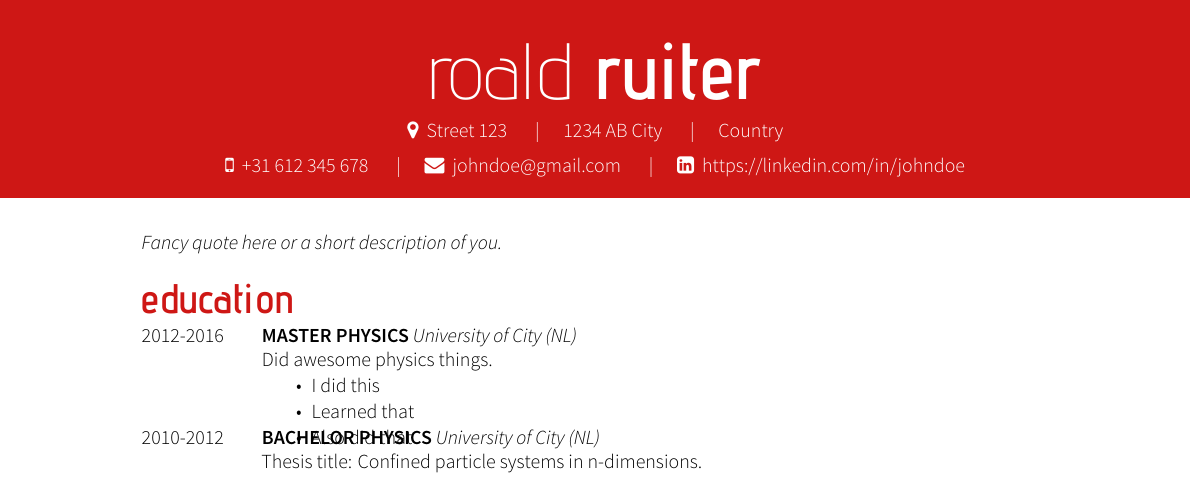
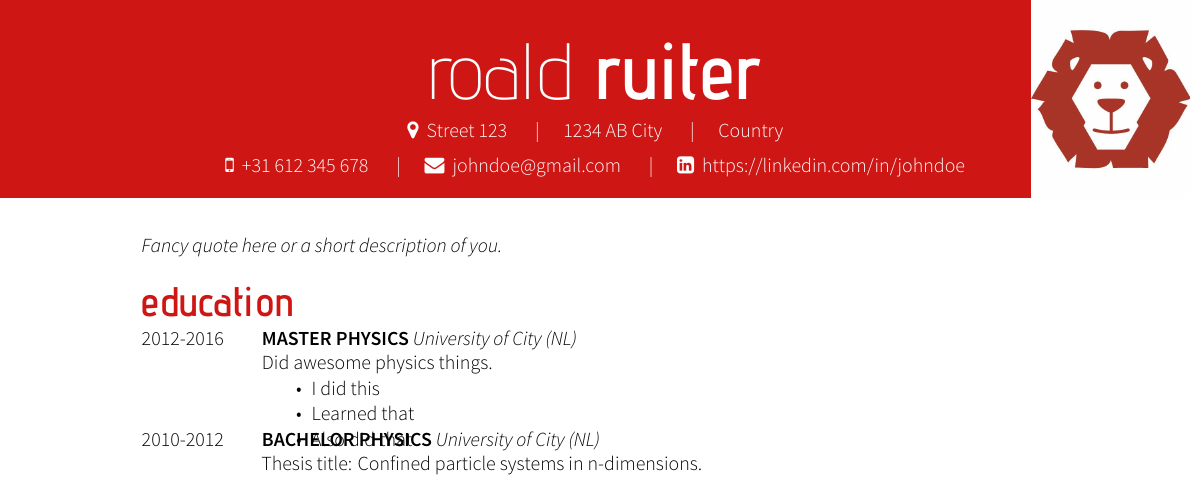
Before and after one commit to Roald87/xelatex-cv-roald, a LaTeX CV (cv-roald-example.tex, which reads cv-roald.cls): part of the page, cut so that both start at the same text. Compiled offline with XeLaTeX.

Commit message:
Added picture, improved formatting
Added a new command to add a picture to the header.
Improved the formatting of the `cv-roald.cls` and `cv-roald-example.tex`.

```diff
--- a/cv-roald-example.tex
+++ b/cv-roald-example.tex
@@ -12,19 +12,30 @@
 \begin{document}
 \pagestyle{empty} %to remove the page numbers
 
-% This is the header of the first page, which contains your name and contact details.
+% This is the header on the first page. It contains your name and contact
+% details.
 % \sep inserts a | between items.
-% You can use FontAwesome icons and use \FAspace after a font awesome icon to insert a predefined horizontal space after a font awesome icon icon.
-\header{roald}{ruiter}{\faMapMarker \hspace{\FAspace} Street 123 \sep 1234 AB City \sep Country}
-{\faMobile \hspace{\FAspace} +31 612 345 678 \sep \faEnvelope \hspace{\FAspace} johndoe@gmail.com \sep \faLinkedinSquare \hspace{\FAspace} https://linkedin.com/in/johndoe
+% You can use FontAwesome icons and use \FAspace after a font awesome icon to
+% insert a predefined horizontal space after a font awesome icon icon.
+\header{roald}{ruiter}
+	{\faMapMarker \hspace{\FAspace} Street 123 \sep 1234 AB City \sep Country}
+	{\faMobile \hspace{\FAspace} +31 612 345 678 \sep
+	 \faEnvelope \hspace{\FAspace} johndoe@gmail.com \sep
+	 \faLinkedinSquare \hspace{\FAspace} https://linkedin.com/in/johndoe
 }
+
+% Add a picture to the top right of the page. Comment or delete if you do not
+% want a picture
+\photo{sharelatex}
 
 \textit{Fancy quote here or a short description of you.}
 
 \section*{education}
-% Use tabularcv environment to make a two column environment, left one for dates, right one for details of your education for example.
+% Use tabularcv environment to make a two column environment. The left column
+% is for the dates, the right one is for details of your education for example.
 % You can use the command \worktitle{Study name/Job title}{Location}.
-% You can use the environment tabitemize to make a bulletpoint list inside the tabularcv environment.
+% You can use the environment tabitemize to make a bulletpoint list inside the
+% tabularcv environment.
 \begin{tabularcv}
 	2012-2016   &   \worktitle{Master Physics}{University of City (NL)}
 	\newline Did awesome physics things.
--- a/cv-roald.cls
+++ b/cv-roald.cls
@@ -2,10 +2,48 @@
 \ProvidesClass{cv-roald}[2017/07/25 My custom CV class]
 \LoadClass[a4paper]{article}
 
+% ---------------------------------------------------------------------------- %
+%	 								PARAMETERS 				   				   %
+% ---------------------------------------------------------------------------- %
+
+% Size of the margin
+\newlength{\margin}
+\setlength{\margin}{25mm}
+
+% Size of the left column
+\newlength{\leftcol}
+\setlength{\leftcol}{0.22\paperwidth}
+
+% Height of the header
+\newlength{\hdrheight}
+\setlength{\hdrheight}{35mm}
+
+% Vertical space between rows/paragraphs
+\newlength{\vspacepar}
+\setlength{\vspacepar}{0.3\baselineskip}
+
+% Horizontal space before and after vertical bar (|) between address and
+% the contact details
+\newlength{\hspaddress}
+\setlength{\hspaddress}{1em}
+
+% Horizontal space after font awesome icons
+\newlength{\FAspace}
+\setlength{\FAspace}{0.2em}
+
+% ---------------------------------------------------------------------------- %
+%	 							CLASS OPTION 						 		   %
+% ---------------------------------------------------------------------------- %
+
+% # REQUIRED PACKAGES
+% Use options in key value format for package options
 \RequirePackage{kvoptions-patch}
+% Flexible macros for defining and setting keys
 \RequirePackage{xkeyval} %
-\RequirePackage{xcolor} % Enables the use of colours
+% Enable the use of colours
+\RequirePackage{xcolor}
 
+% Add option to change the color of the header and titles
 % \define@key[<prefix>]{<family>}{<key>}[<default>]{<function>}
 \define@key{cv-roald.cls}{changecolor}[102, 204, 51]{%
 	\definecolor{maincolor}{RGB}{#1}%
@@ -14,71 +52,53 @@
 \ExecuteOptionsX{changecolor}
 \ProcessOptionsX%
 
-% --------------------------------- %
-%	 		PARAMETERS 				%
-% --------------------------------- %
-% Size of the margin
-\newlength{\margin}
-\setlength{\margin}{25mm}
-% Size of the left column
-\newlength{\leftcol}
-\setlength{\leftcol}{0.22\paperwidth}
-% Height of the header
-\newlength{\hdrheight}
-\setlength{\hdrheight}{35mm}
-% Vertical space between rows/paragraphs
-\newlength{\vspacepar}
-\setlength{\vspacepar}{0.3\baselineskip}
-% Horizontal space before and after vertical bar (|) between address and contact details
-\newlength{\hspaddress}
-\setlength{\hspaddress}{1em}
-% Horizontal space after font awesome icons
-\newlength{\FAspace}
-\setlength{\FAspace}{0.2em}
+% ---------------------------------------------------------------------------- %
+%								CALCULATED LENGTHS 	    					   %
+% ---------------------------------------------------------------------------- %
 
-% --------------------------------- %
-%	 			PACKAGES 			%
-% --------------------------------- %
-\RequirePackage{fontspec} % Needed to run XeLaTeX
-\RequirePackage{titlesec} % To alter the style and spacing of titles
-\RequirePackage{tikz} % Draw things, needed for the header
-%\RequirePackage{xcolor} % Enables the use of colours
-\RequirePackage[margin= \margin]{geometry} % Adjust the margins of a page
-\defaultfontfeatures{ % Important to add, else fontawesome will not work with XeLaTeX
-    Path = Fonts/}
-\RequirePackage{fontawesome} % Load cool icons, such as the linked in logo
-\RequirePackage{calc} % To calculate lengths, for example the skip after the header
-\RequirePackage{tabularx} % For tables
-\RequirePackage{enumitem} %Reduce spacing between items
-\setlist{parsep=1 pt, topsep=1 pt} % Change item separation of lists globally
-\RequirePackage{parskip} % To change \parindent and \parskip
-\RequirePackage{microtype}
+% # REQUIRED PACKAGES
+% To calculate lengths, for example the skip after the header
+\RequirePackage{calc}
 
-% --------------------------------- %
-%		CALCULATED LENGTHS 			%
-% --------------------------------- %
 % Skip after the header
 \newlength{\hdrskip}
 \setlength{\hdrskip}{\hdrheight-\margin}
+
 % Width of the right column
 \newlength{\rightcol}
 \setlength{\rightcol}{\paperwidth-\leftcol}
+
 % Left col without margin
 \newlength{\LeftColBody}
 \setlength{\LeftColBody}{\leftcol-\margin}
+
 % Right col without margin
 \newlength{\RightColBody}
 \setlength{\RightColBody}{\textwidth-\LeftColBody}
 
-% --------------------------------- %
-%	 			FONTS 	 			%
-% --------------------------------- %
+% ---------------------------------------------------------------------------- %
+%	 									FONTS 	 							   %
+% ---------------------------------------------------------------------------- %
+
+% # REQUIRED PACKAGES
+% Needed to run XeLaTeX
+\RequirePackage{fontspec}
+% Important to add, else fontawesome will not work with XeLaTeX
+\defaultfontfeatures{
+	Path = Fonts/
+}
+% Load cool icons, such as the linked in logo
+\RequirePackage{fontawesome}
+% Subliminal refinements towards typographical perfection
+\RequirePackage{microtype}
+
 \setmainfont{SourceSansPro}[
 		Path = Fonts/,
 		Extension = .otf ,
 	    UprightFont = *-Light,
 	    ItalicFont = *-LightIt,
-    BoldFont = *-Semibold,]
+	    BoldFont = *-Semibold,
+    ]
 
 \newfontfamily\titlefont{AdventPro}[
 		Path = Fonts/,
@@ -87,53 +107,114 @@
 	    BoldFont = *-SemiBold,
     ]
 
-% --------------------------------- %
-%	 			HEADER	 			%
-% --------------------------------- %
+% ---------------------------------------------------------------------------- %
+%	 								HEADER	 								   %
+% ---------------------------------------------------------------------------- %
+
+% # REQUIRED PACKAGES
+% Draw things (needed for the header)
+\RequirePackage{tikz}
+
+% Separator with a horizontal space before and after. Is used in the header as
+% a separator between address and contact details
 \newcommand{\sep}{\hspace{\hspaddress} | \hspace{\hspaddress}}
 
-\newcommand{\header}[4]{%
+% This places a header on top of the page.
 % #1 First name
 % #2 Last name
 % #3 = Address
 % #4 = Phone, mail and LinkedIn
+\newcommand{\header}[4]{%
 	\begin{tikzpicture}[remember picture, overlay]
 		% Colored bar on top of the page
-    \node [below right, fill=maincolor, minimum height=\hdrheight, minimum width=\paperwidth, outer sep=0] (name) at (current page.north west) {};
+		\node[
+			below right,
+			fill=maincolor,
+			minimum height=\hdrheight,
+			minimum width=\paperwidth,
+			outer sep=0,
+			] (name) at (current page.north west) {};
 		% Node for the name
-    \node[anchor=base, text=white, inner sep=0.25 cm] (nametext) at (name.base) {%
+		\node[
+			anchor=base,
+			text=white,
+			inner sep=0.25 cm
+			] (nametext) at (name.base) {%
 				\fontsize{40pt}{32pt}\color{white}%
 				{\titlefont #1~}{\titlefont \textbf{#2}\par}
 				};
 		% Address
-    \node[anchor=north, text=white] (address) at (nametext.south)  {#3 \par};
+		\node[
+			anchor=north,
+			text=white,
+			] (address) at (nametext.south)  {#3 \par};
 		% Phone/mail/nationality
-    \node[anchor=north, text=white] at (address.south)  {#4};
+		\node[
+			anchor=north,
+			text=white,
+			] at (address.south)  {#4};
 	\end{tikzpicture}
 	\vspace{\hdrskip}
 }
 
-% --------------------------------- %
-% 			TITLE FORMAT 			%
-% --------------------------------- %
+% Places a picture on the top right of the page
+\newcommand{\photo}[1]{%
+	\begin{tikzpicture}[remember picture, overlay]
+		\node[
+			anchor=north east,
+			inner sep=0,
+			outer sep=0,
+			] at (current page.north east)
+				{\includegraphics[height=\hdrheight]{#1}};
+	\end{tikzpicture}
+	\vspace{-0.5\hdrskip}
+}
+
+% ---------------------------------------------------------------------------- %
+% 									TITLE FORMAT 							   %
+% ---------------------------------------------------------------------------- %
+
+% # REQUIRED PACKAGES
+% To alter the style and spacing of titles
+\RequirePackage{titlesec}
+
 % Change format of the section title
-\titleformat{\section}{\titlefont\color{maincolor}\huge\bfseries}{\thesection}{0em}{}
-\titlespacing*{\section}{0pt}{1.5ex plus 0.2ex minus .2ex}{-0.5ex plus .2ex}
+\titleformat{\section}%
+	{\titlefont\color{maincolor}\huge\bfseries}{\thesection}{0em}{}
+\titlespacing*{\section}%
+	{0pt}{1.5ex plus 0.2ex minus .2ex}{-0.5ex plus .2ex}
 
-\newcommand{\worktitle}[2]{
+% Defines a new command which can be used as a formatter for your Job title and
+% location.
+% example: \worktitle{Study name/Job title}{Location}.
 % #1 = Job or education title
 % #2 = Company and location
+\newcommand{\worktitle}[2]{
     {\bfseries\MakeUppercase{#1}}
     {\itshape #2}
 }
 
-% --------------------------------- %
-% 			ENVIRONMENTS			%
-% --------------------------------- %
-% New environment with two columns, one narrow one on the left dates and what was done during that period in the right wider column
-\newenvironment{tabularcv}{
-	\tabularx{\textwidth}{@{}>{\raggedright\arraybackslash}p{\LeftColBody}@{}>{\raggedright\arraybackslash}p{\RightColBody}}}{
-	\endtabularx}
+% ---------------------------------------------------------------------------- %
+% 								ENVIRONMENTS								   %
+% ---------------------------------------------------------------------------- %
+
+% # REQUIRED PACKAGES
+% For tables
+\RequirePackage{tabularx}
+% Reduce spacing between items
+\RequirePackage{enumitem}
+% Change item separation of lists globally
+\setlist{parsep=1 pt, topsep=1 pt}
+
+% New environment with two columns, a narrow one on the left for the dates and
+% a right one for what was done during that period.
+\newenvironment{tabularcv}{%
+	\tabularx{\textwidth}{%
+		@{}>{\raggedright\arraybackslash}p{\LeftColBody}%
+		@{}>{\raggedright\arraybackslash}p{\RightColBody}%
+		}%
+	}%
+{\endtabularx}%
 
 % Use bullet point lists inside a tabular environment
 \newenvironment{tabitemize}{
@@ -141,8 +222,18 @@
 	\vspace*{-\baselineskip}
 	\enditemize}
 
-% --------------------------------- %
-%		BODY TEXT OPTIONS			%
-% --------------------------------- %
-\setlength{\parindent}{0pt}	% Remove indent at the start of a new paragraph
-\setlength{\parskip}{\vspacepar} % adds extra vertical space between paragraphs
+% ---------------------------------------------------------------------------- %
+%								BODY TEXT OPTIONS							   %
+% ---------------------------------------------------------------------------- %
+
+% # REQUIRED PACKAGES
+% To change \parindent and \parskip
+\RequirePackage{parskip}
+% Adjust the margins of a page
+\RequirePackage[margin = \margin]{geometry}
+
+% Remove indent at the start of a new paragraph
+\setlength{\parindent}{0pt}
+
+% Add extra vertical space between paragraphs
+\setlength{\parskip}{\vspacepar}
```
Also changed, not shown: cv-roald-example.png, sharelatex.jpeg (added). Lines whose indentation alone changed are shown as unchanged.
